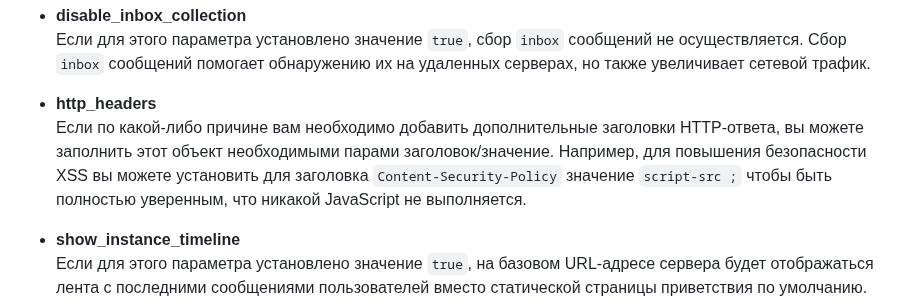
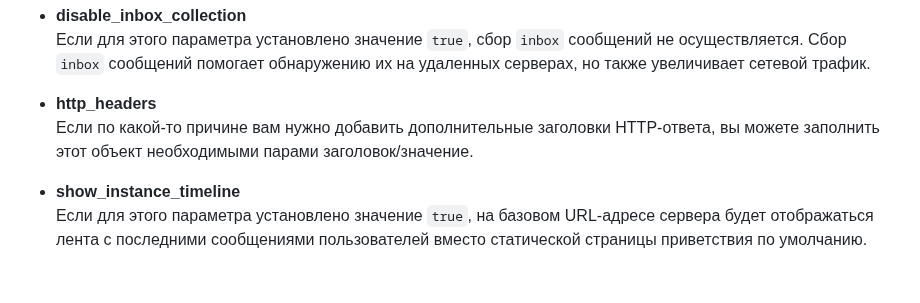
Before and after one commit to vorons/snac-docs, a Markdown page: docs/home.md, the part around the change. Rendered like a GitHub page; blank space fills up the shorter version.

```diff
--- a/docs/home.md
+++ b/docs/home.md
@@ -691,7 +691,7 @@ snac adduser $HOME/snac-data
 Если для этого параметра установлено значение `true`, сбор `inbox` сообщений не осуществляется. Сбор `inbox` сообщений помогает обнаружению их на удаленных серверах, но также увеличивает сетевой трафик.
 
 - **http_headers**
-Если по какой-либо причине вам необходимо добавить дополнительные заголовки HTTP-ответа, вы можете заполнить этот объект необходимыми парами заголовок/значение. Например, для повышения безопасности XSS вы можете установить для заголовка `Content-Security-Policy` значение `script-src ;` чтобы быть полностью уверенным, что никакой JavaScript не выполняется.
+Если по какой-то причине вам нужно добавить дополнительные заголовки HTTP-ответа, вы можете заполнить этот объект необходимыми парами заголовок/значение.
 
 - **show_instance_timeline**
 Если для этого параметра установлено значение `true`, на базовом URL-адресе сервера будет отображаться лента с последними сообщениями пользователей вместо статической страницы приветствия по умолчанию. Если установлены другие информационные поля (см. ниже), они также отображаются.
```
